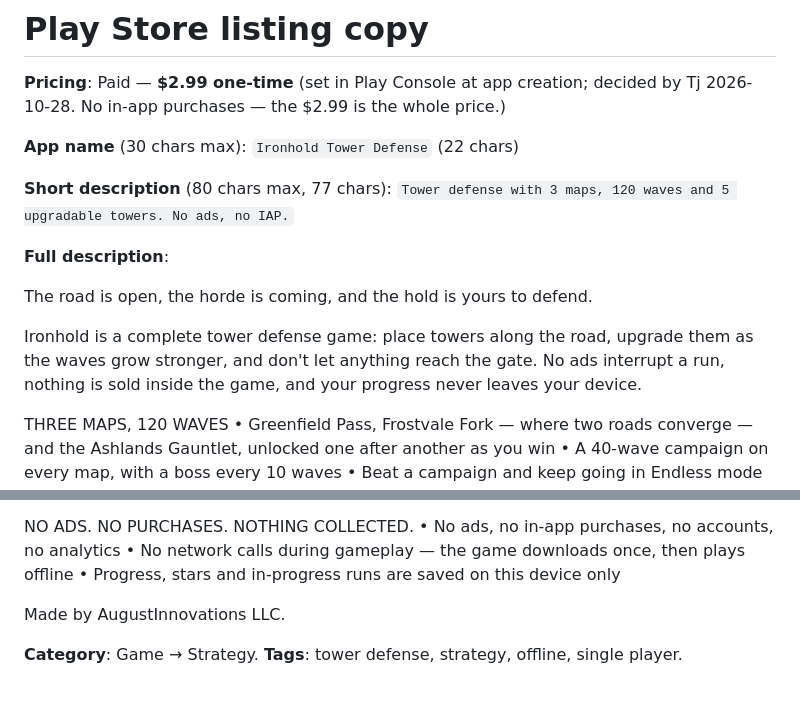
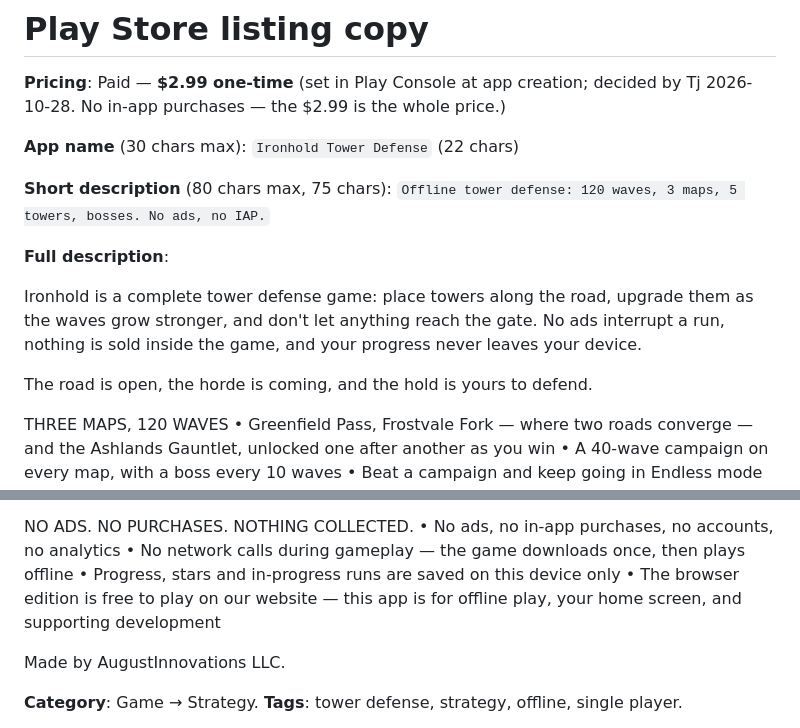
Before and after one commit to taugustincst/ironhold, a Markdown page: store/listing.md, 2 parts joined by grey strips. GitHub-like rendering; blank space fills up the shorter version.

Commit message:
Listing: new short description, hook above the fold, browser-edition honesty line (MoE pre-launch fixes)

```diff
--- a/store/listing.md
+++ b/store/listing.md
@@ -4,14 +4,14 @@
 
 **App name** (30 chars max): `Ironhold Tower Defense` (22 chars)
 
-**Short description** (80 chars max, 77 chars):
-`Tower defense with 3 maps, 120 waves and 5 upgradable towers. No ads, no IAP.`
+**Short description** (80 chars max, 75 chars):
+`Offline tower defense: 120 waves, 3 maps, 5 towers, bosses. No ads, no IAP.`
 
 **Full description**:
 
+Ironhold is a complete tower defense game: place towers along the road, upgrade them as the waves grow stronger, and don't let anything reach the gate. No ads interrupt a run, nothing is sold inside the game, and your progress never leaves your device.
+
 The road is open, the horde is coming, and the hold is yours to defend.
-
-Ironhold is a complete tower defense game: place towers along the road, upgrade them as the waves grow stronger, and don't let anything reach the gate. No ads interrupt a run, nothing is sold inside the game, and your progress never leaves your device.
 
 THREE MAPS, 120 WAVES
 • Greenfield Pass, Frostvale Fork — where two roads converge — and the Ashlands Gauntlet, unlocked one after another as you win
@@ -39,6 +39,7 @@ NO ADS. NO PURCHASES. NOTHING COLLECTED.
 • No ads, no in-app purchases, no accounts, no analytics
 • No network calls during gameplay — the game downloads once, then plays offline
 • Progress, stars and in-progress runs are saved on this device only
+• The browser edition is free to play on our website — this app is for offline play, your home screen, and supporting development
 
 Made by AugustInnovations LLC.
 
```
